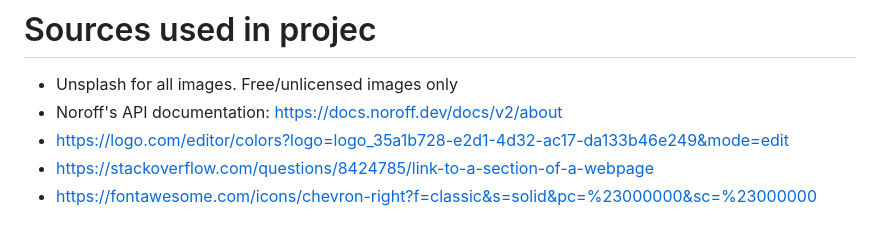
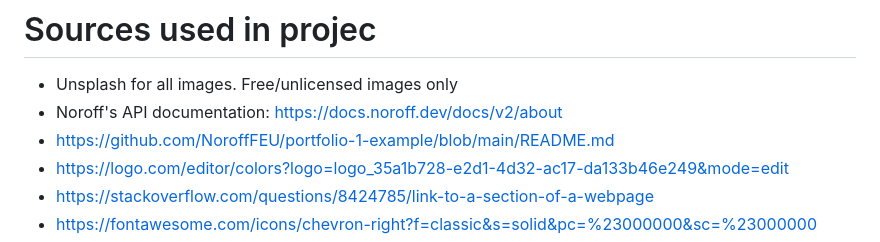
Before and after one commit to marned91/FED1-PE1, a Markdown page: README.md, the part around one of its changes. Drawn GitHub-style.

```diff
--- a/README.md
+++ b/README.md
@@ -70,6 +70,7 @@ Thank you for your understanding!
 # Sources used in projec
 - Unsplash for all images. Free/unlicensed images only
 - Noroff's API documentation: https://docs.noroff.dev/docs/v2/about
+- https://github.com/NoroffFEU/portfolio-1-example/blob/main/README.md
 - https://logo.com/editor/colors?logo=logo_35a1b728-e2d1-4d32-ac17-da133b46e249&mode=edit
 - https://stackoverflow.com/questions/8424785/link-to-a-section-of-a-webpage
 - https://fontawesome.com/icons/chevron-right?f=classic&s=solid&pc=%23000000&sc=%23000000
```
Also changed, not shown: other parts of README.md (+2 -2 lines).
